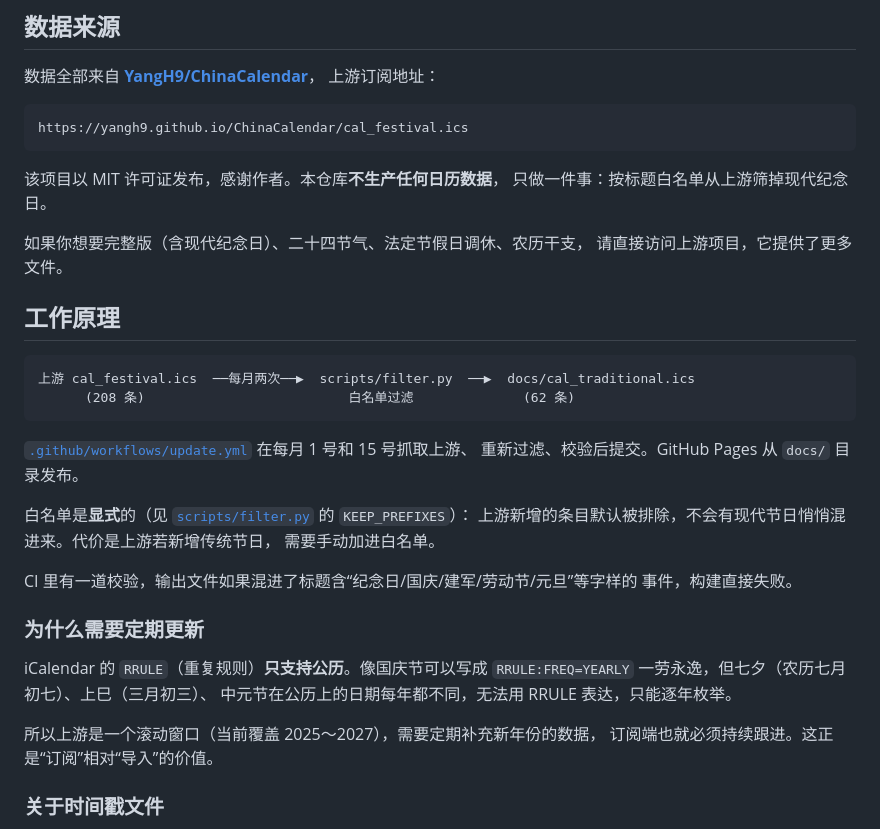
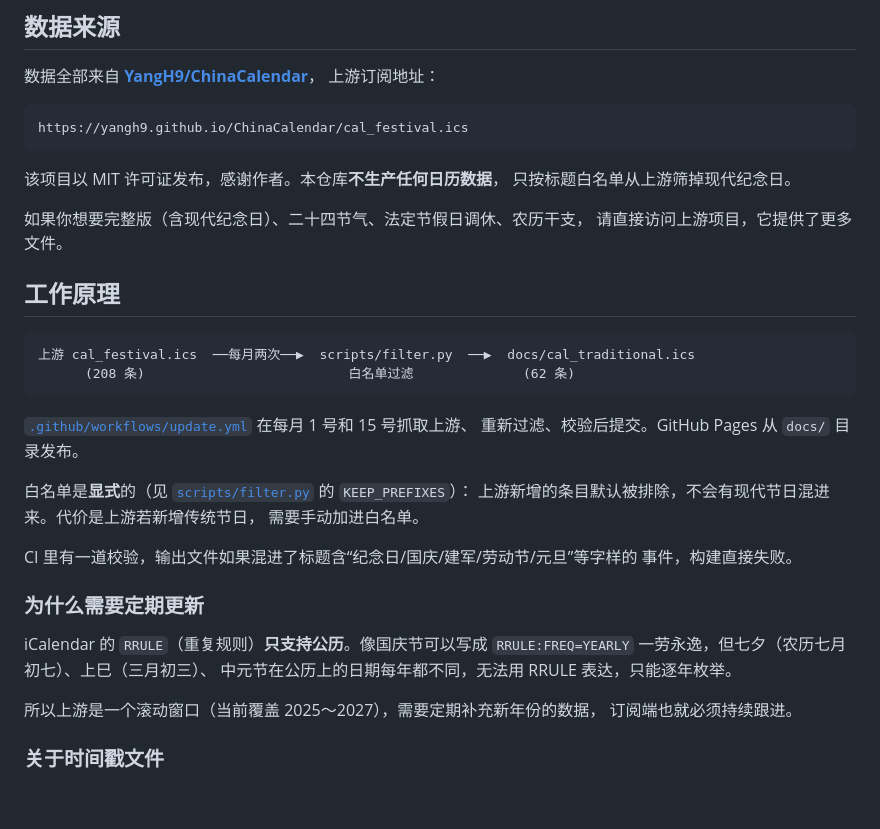
Before and after one commit to lym953/chinese-traditional-festivals-ics, a Markdown page: README.md, the part around the change. Rendered like a GitHub page; blank space fills up the shorter version.

Commit message:
docs: 精简措辞
Co-Authored-By: Claude Opus 5 <noreply@anthropic.com>
Claude-Session: https://claude.ai/code/session_01YJDEjjWsncmWvzAkY8PSsr

````diff
--- a/README.md
+++ b/README.md
@@ -79,7 +79,7 @@ https://yangh9.github.io/ChinaCalendar/cal_festival.ics
 ```
 
 该项目以 MIT 许可证发布，感谢作者。本仓库**不生产任何日历数据**，
-只做一件事：按标题白名单从上游筛掉现代纪念日。
+只按标题白名单从上游筛掉现代纪念日。
 
 如果你想要完整版（含现代纪念日）、二十四节气、法定节假日调休、农历干支，
 请直接访问上游项目，它提供了更多文件。
@@ -95,7 +95,7 @@ https://yangh9.github.io/ChinaCalendar/cal_festival.ics
 重新过滤、校验后提交。GitHub Pages 从 `docs/` 目录发布。
 
 白名单是**显式**的（见 [`scripts/filter.py`](scripts/filter.py) 的 `KEEP_PREFIXES`）：
-上游新增的条目默认被排除，不会有现代节日悄悄混进来。代价是上游若新增传统节日，
+上游新增的条目默认被排除，不会有现代节日混进来。代价是上游若新增传统节日，
 需要手动加进白名单。
 
 CI 里有一道校验，输出文件如果混进了标题含“纪念日/国庆/建军/劳动节/元旦”等字样的
@@ -108,7 +108,7 @@ iCalendar 的 `RRULE`（重复规则）**只支持公历**。像国庆节可以
 中元节在公历上的日期每年都不同，无法用 RRULE 表达，只能逐年枚举。
 
 所以上游是一个滚动窗口（当前覆盖 2025～2027），需要定期补充新年份的数据，
-订阅端也就必须持续跟进。这正是“订阅”相对“导入”的价值。
+订阅端也就必须持续跟进。
 
 ### 关于时间戳文件
 
````
